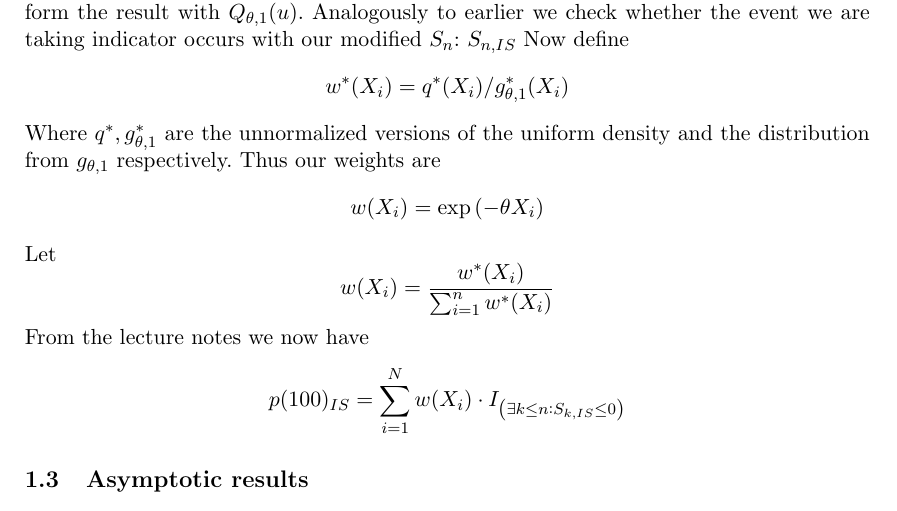
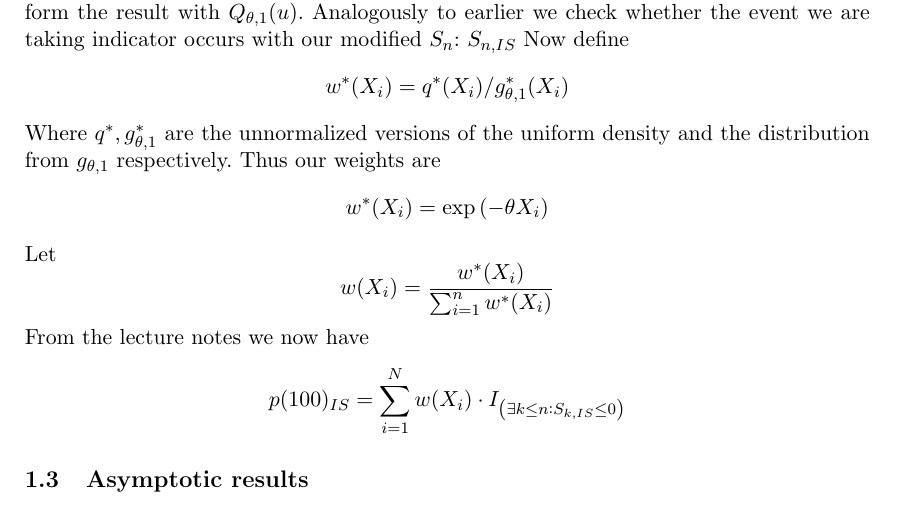
Before and after one commit to Gantzhorn/compStat2, a LaTeX problem sheet (Assignment2_notes.tex): part of page 2 of 3, cut so that both start at the same text. Compiled offline with pdfLaTeX.

Commit message:
sunday commit

```diff
--- a/Assignment2_notes.tex
+++ b/Assignment2_notes.tex
@@ -86,7 +86,7 @@ To simulate from $g_{\theta,1}$ we simulate from the standard uniform distributi
 \]
 Where $q^*, g_{\theta,1}^*$ are the unnormalized versions of the uniform density and the distribution from $g_{\theta,1}$ respectively. Thus our weights are
 \[
-    w(X_i) = \exp\left(-\theta X_i\right)
+    w^*(X_i) = \exp\left(-\theta X_i\right)
 \]
 Let
 \[
```
Also changed, not shown: Assignment2_notes.pdf, density_bench.png (added), naiveasymptotic.png (added), samplePath.png (added), thetas.png (added), thetasf.png (added), 6 other files.
